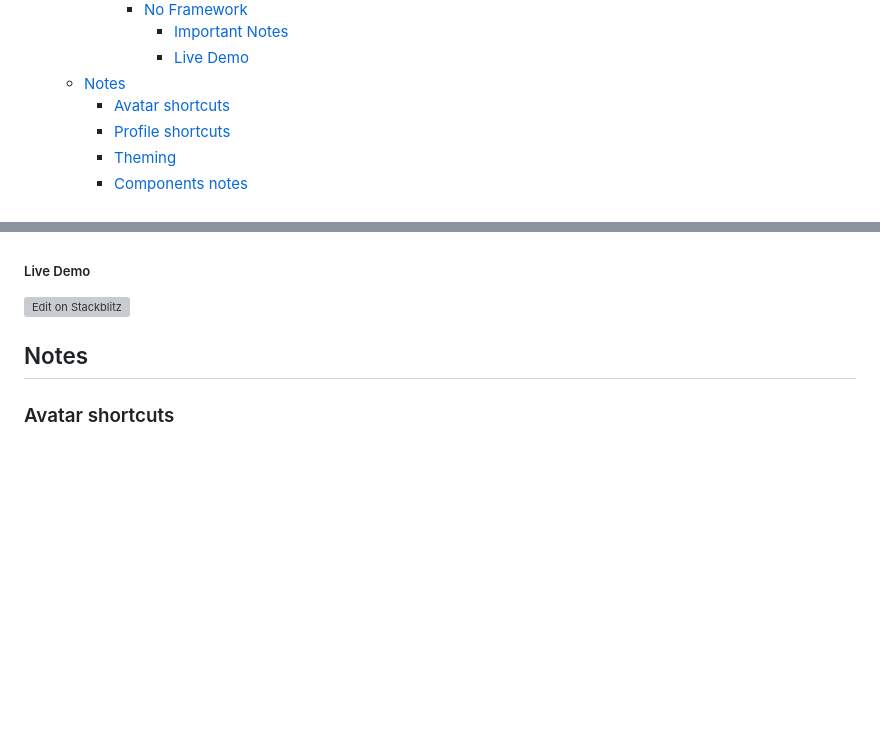
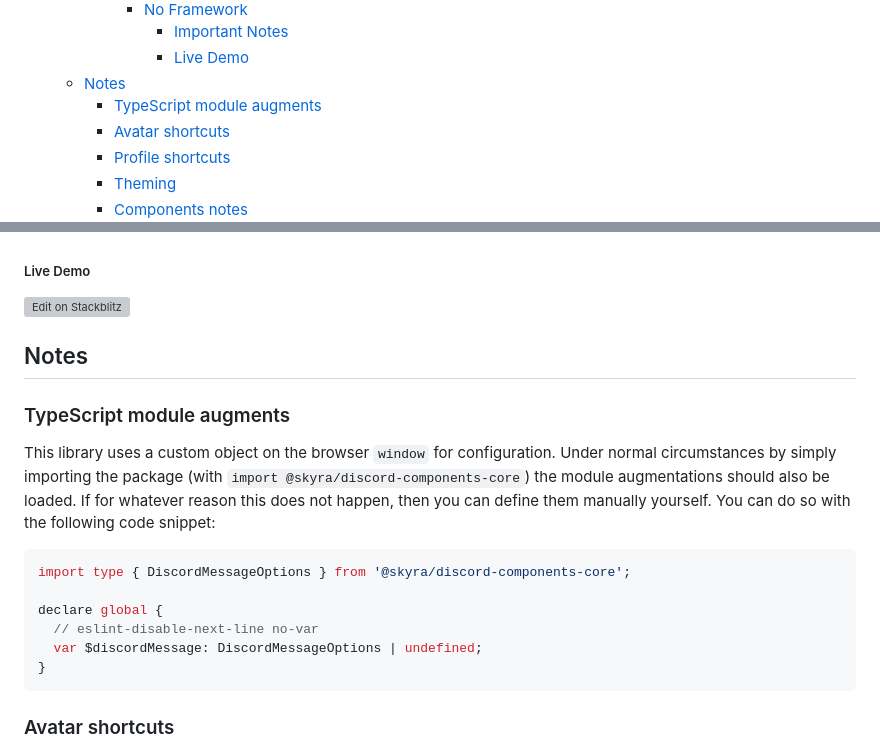
Before and after one commit to skyra-project/discord-components, a Markdown page: README.md, 2 parts joined by grey strips. Drawn GitHub-style; blank space fills up the shorter version; grey boxes are pictures that could not be loaded.

Commit message:
docs: updatae readmes

````diff
--- a/README.md
+++ b/README.md
@@ -67,6 +67,7 @@ _React Bindings_
         - [Important Notes](#important-notes-1)
         - [Live Demo](#live-demo-5)
   - [Notes](#notes)
+    - [TypeScript module augments](#typescript-module-augments)
     - [Avatar shortcuts](#avatar-shortcuts)
     - [Profile shortcuts](#profile-shortcuts)
     - [Theming](#theming)
@@ -346,6 +347,23 @@ that the browser can support. The live demo below uses Vite.
 
 ## Notes
 
+### TypeScript module augments
+
+This library uses a custom object on the browser `window` for configuration.
+Under normal circumstances by simply importing the package (with
+`import @skyra/discord-components-core`) the module augmentations should also be
+loaded. If for whatever reason this does not happen, then you can define them
+manually yourself. You can do so with the following code snippet:
+
+```ts
+import type { DiscordMessageOptions } from '@skyra/discord-components-core';
+
+declare global {
+  // eslint-disable-next-line no-var
+  var $discordMessage: DiscordMessageOptions | undefined;
+}
+```
+
 ### Avatar shortcuts
 
 The current avatar shortcut strings available are "blue" (default), "gray",
````
Also changed, not shown: packages/core/README.md (+18 -0 lines), 1 other file.
